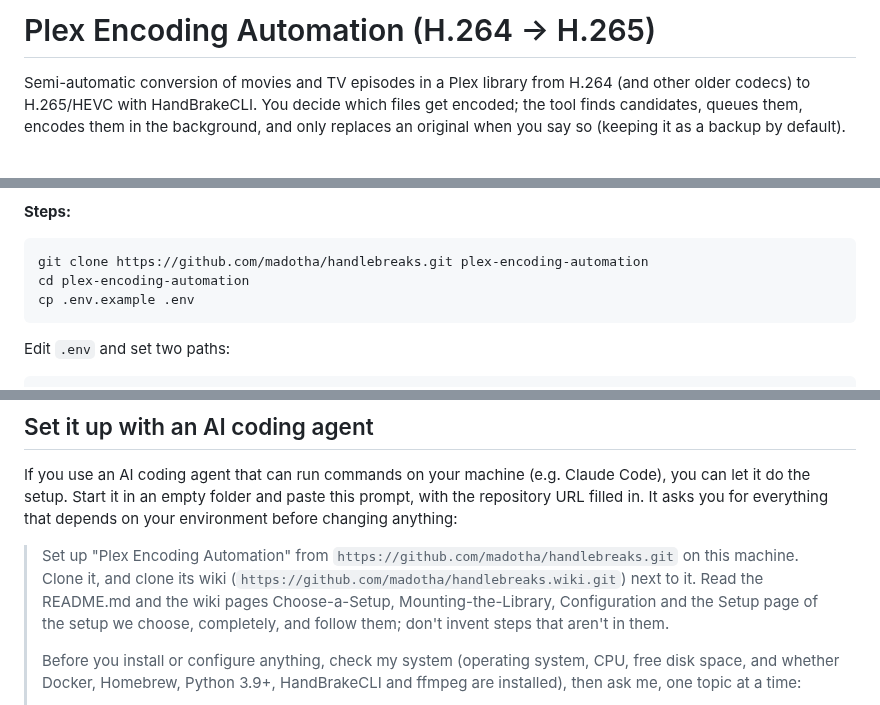
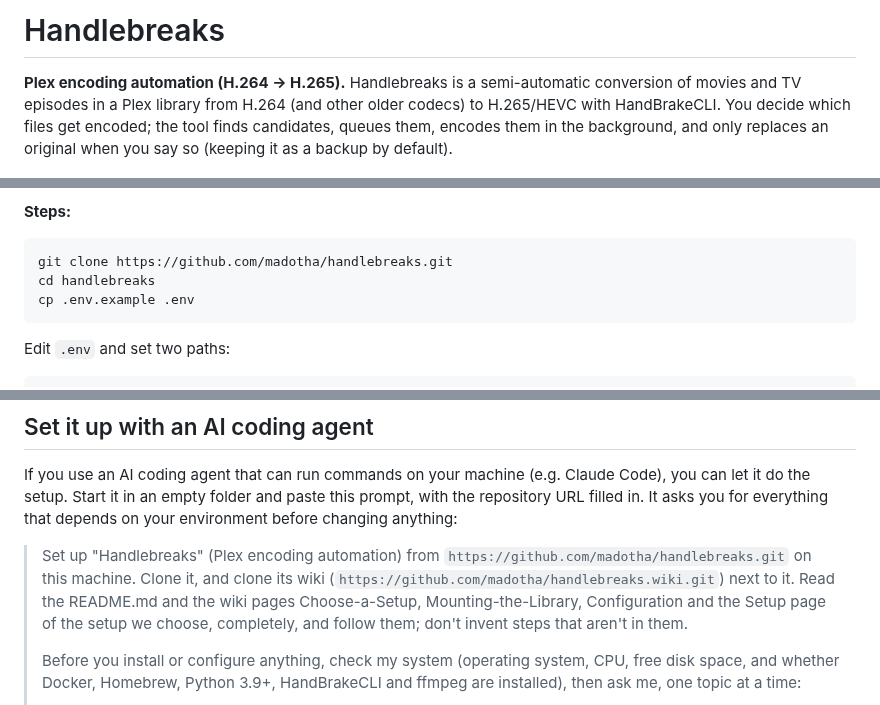
Before and after one commit to madotha/handlebreaks, a Markdown page: README.md, 3 parts joined by grey strips. Rendered like a GitHub page.

````diff
--- a/README.md
+++ b/README.md
@@ -1,6 +1,6 @@
-# Plex Encoding Automation (H.264 → H.265)
+# Handlebreaks
 
-Semi-automatic conversion of movies and TV episodes in a Plex library from H.264 (and other older codecs) to H.265/HEVC with HandBrakeCLI. You decide which files get encoded; the tool finds candidates, queues them, encodes them in the background, and only replaces an original when you say so (keeping it as a backup by default).
+**Plex encoding automation (H.264 → H.265).** Handlebreaks is a semi-automatic conversion of movies and TV episodes in a Plex library from H.264 (and other older codecs) to H.265/HEVC with HandBrakeCLI. You decide which files get encoded; the tool finds candidates, queues them, encodes them in the background, and only replaces an original when you say so (keeping it as a backup by default).
 
 ![Files page: the library as a folder tree with the optimized share per folder, codec, resolution, bitrate and status per file, and files selected for queueing](docs/screenshot-files.png)
 
@@ -33,8 +33,8 @@ The fastest way to try it. Tested on macOS with Docker Desktop; Linux with Docke
 **Steps:**
 
 ```bash
-git clone https://github.com/madotha/handlebreaks.git plex-encoding-automation
-cd plex-encoding-automation
+git clone https://github.com/madotha/handlebreaks.git
+cd handlebreaks
 cp .env.example .env
 ```
 
@@ -63,7 +63,7 @@ For more details, the native macOS setup (faster encoding) and the mixed setup,
 
 If you use an AI coding agent that can run commands on your machine (e.g. Claude Code), you can let it do the setup. Start it in an empty folder and paste this prompt, with the repository URL filled in. It asks you for everything that depends on your environment before changing anything:
 
-> Set up "Plex Encoding Automation" from `https://github.com/madotha/handlebreaks.git` on this machine. Clone it, and clone its wiki (`https://github.com/madotha/handlebreaks.wiki.git`) next to it. Read the README.md and the wiki pages Choose-a-Setup, Mounting-the-Library, Configuration and the Setup page of the setup we choose, completely, and follow them; don't invent steps that aren't in them.
+> Set up "Handlebreaks" (Plex encoding automation) from `https://github.com/madotha/handlebreaks.git` on this machine. Clone it, and clone its wiki (`https://github.com/madotha/handlebreaks.wiki.git`) next to it. Read the README.md and the wiki pages Choose-a-Setup, Mounting-the-Library, Configuration and the Setup page of the setup we choose, completely, and follow them; don't invent steps that aren't in them.
 >
 > Before you install or configure anything, check my system (operating system, CPU, free disk space, and whether Docker, Homebrew, Python 3.9+, HandBrakeCLI and ffmpeg are installed), then ask me, one topic at a time:
 >
````
Also changed, not shown: other parts of README.md (+1 -1 lines), CHANGELOG.md (+12 -1 lines), CLAUDE.md (+2 -2 lines), docs/screenshot-files.png, 14 other files.
